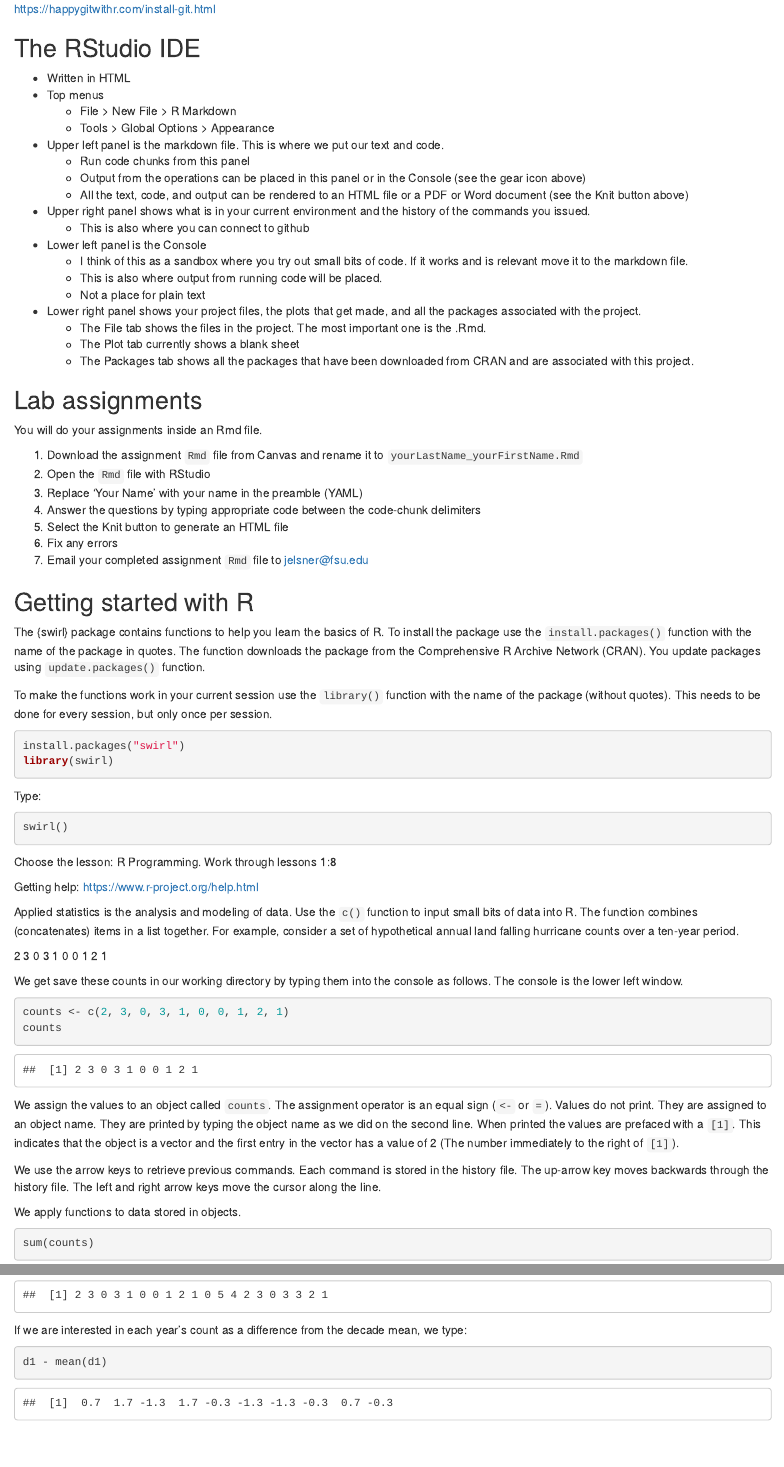
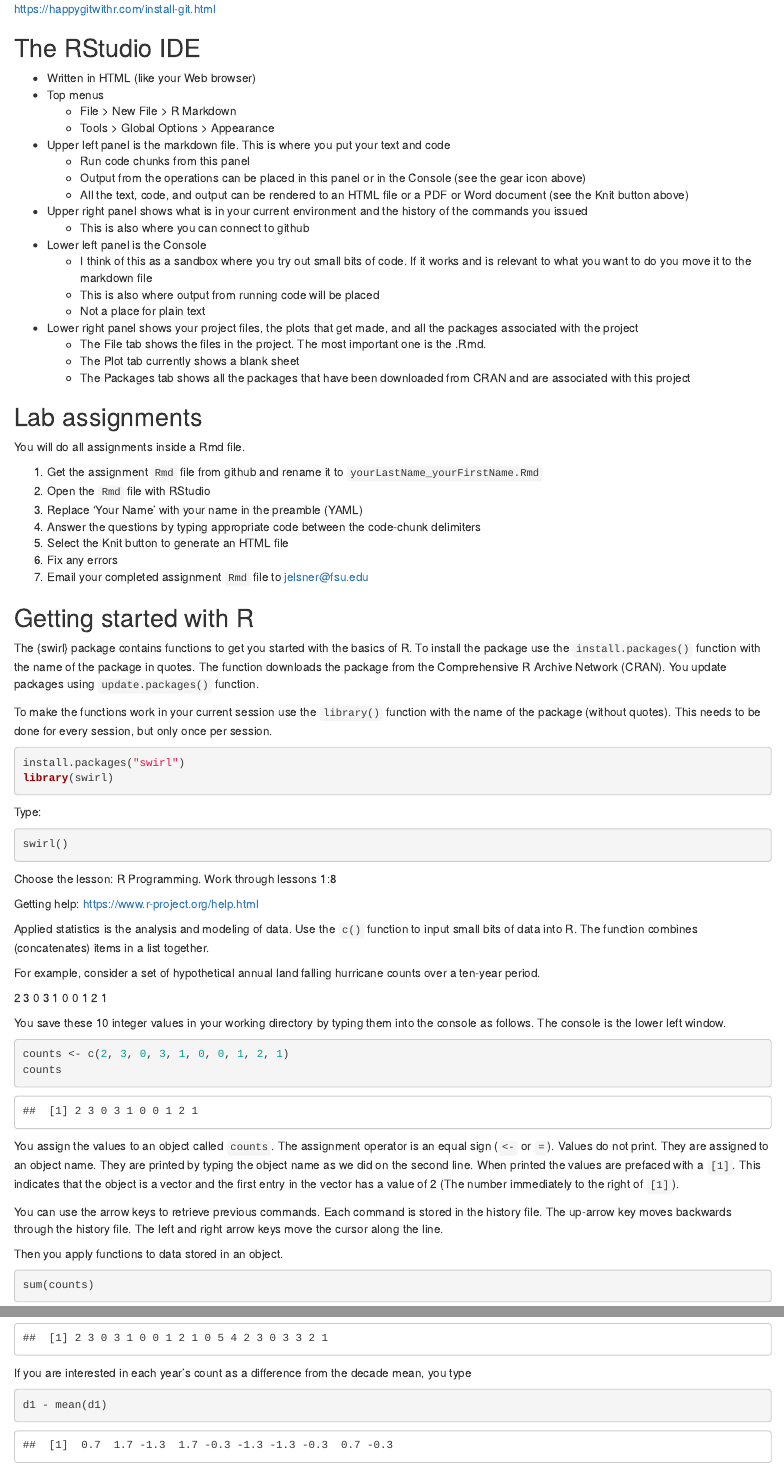
Before and after one commit to jelsner/ASS-2023, an R Markdown document (01-Lesson.Rmd): the page in a window 1100 px wide, from 810 px down, and a second part further down, joined at a grey line. Rendered offline with R 4.5, knitr and Pandoc, with nearby package versions; drawn as R Markdown's standard HTML page in place of the format the file asks for.

Commit message:
Lesson 1

````diff
--- a/01-Lesson.Rmd
+++ b/01-Lesson.Rmd
@@ -41,34 +41,34 @@ https://happygitwithr.com/install-git.html
 
 ## The RStudio IDE {-}
 
-* Written in HTML
+* Written in HTML (like your Web browser)
 * Top menus
   + File > New File > R Markdown
   + Tools > Global Options > Appearance
 
-* Upper left panel is the markdown file. This is where we put our text and code.
+* Upper left panel is the markdown file. This is where you put your text and code
   + Run code chunks from this panel
   + Output from the operations can be placed in this panel or in the Console (see the gear icon above)
   + All the text, code, and output can be rendered to an HTML file or a PDF or Word document (see the Knit button above)
 
-* Upper right panel shows what is in your current environment and the history of the commands you issued.
+* Upper right panel shows what is in your current environment and the history of the commands you issued
   + This is also where you can connect to github
 
 * Lower left panel is the Console
-  + I think of this as a sandbox where you try out small bits of code. If it works and is relevant move it to the markdown file.
-  + This is also where output from running code will be placed.
+  + I think of this as a sandbox where you try out small bits of code. If it works and is relevant to what you want to do you move it to the markdown file
+  + This is also where output from running code will be placed
   + Not a place for plain text
 
-* Lower right panel shows your project files, the plots that get made, and all the packages associated with the project.
+* Lower right panel shows your project files, the plots that get made, and all the packages associated with the project
   + The File tab shows the files in the project. The most important one is the .Rmd.
   + The Plot tab currently shows a blank sheet
-  + The Packages tab shows all the packages that have been downloaded from CRAN and are associated with this project.
+  + The Packages tab shows all the packages that have been downloaded from CRAN and are associated with this project
 
 ## Lab assignments {-}
 
-You will do your assignments inside an Rmd file.
+You will do all assignments inside a Rmd file.
 
-1. Download the assignment `Rmd` file from Canvas and rename it to `yourLastName_yourFirstName.Rmd`
+1. Get the assignment `Rmd` file from github and rename it to `yourLastName_yourFirstName.Rmd`
 2. Open the `Rmd` file with RStudio
 3. Replace 'Your Name' with your name in the preamble (YAML)
 4. Answer the questions by typing appropriate code between the code-chunk delimiters
@@ -78,7 +78,7 @@ You will do your assignments inside an Rmd file.
 
 ## Getting started with R {-}
 
-The {swirl} package contains functions to help you learn the basics of R. To install the package use the `install.packages()` function with the name of the package in quotes. The function downloads the package from the Comprehensive R Archive Network (CRAN). You update packages using `update.packages()` function.
+The {swirl} package contains functions to get you started with the basics of R. To install the package use the `install.packages()` function with the name of the package in quotes. The function downloads the package from the Comprehensive R Archive Network (CRAN). You update packages using `update.packages()` function.
 
 To make the functions work in your current session use the `library()` function with the name of the package (without quotes). This needs to be done for every session, but only once per session.
 ```{r, eval=FALSE}
@@ -95,22 +95,23 @@ Choose the lesson: R Programming. Work through lessons 1:8
 
 Getting help: https://www.r-project.org/help.html
 
+Applied statistics is the analysis and modeling of data. Use the `c()` function to input small bits of data into R. The function combines (concatenates) items in a list together.
 
-Applied statistics is the analysis and modeling of data. Use the `c()` function to input small bits of data into R. The function combines (concatenates) items in a list together. For example, consider a set of hypothetical annual land falling hurricane counts over a ten-year period.
+For example, consider a set of hypothetical annual land falling hurricane counts over a ten-year period.
 
 2  3  0  3  1  0  0  1  2  1
 
-We get save these counts in our working directory by typing them into the console as follows. The console is the lower left window.
+You save these 10 integer values in your working directory by typing them into the console as follows. The console is the lower left window.
 ```{r}
 counts <- c(2, 3, 0, 3, 1, 0, 0, 1, 2, 1)
 counts
 ```
 
-We assign the values to an object called `counts`. The assignment operator is an equal sign (`<-` or `=`).  Values do not print. They are assigned to an object name. They are printed by typing the object name as we did on the second line. When printed the values are prefaced with a `[1]`. This indicates that the object is a vector and the first entry in the vector has a value of 2 (The number immediately to the right of `[1]`).
+You assign the values to an object called `counts`. The assignment operator is an equal sign (`<-` or `=`).  Values do not print. They are assigned to an object name. They are printed by typing the object name as we did on the second line. When printed the values are prefaced with a `[1]`. This indicates that the object is a vector and the first entry in the vector has a value of 2 (The number immediately to the right of `[1]`).
 
-We use the arrow keys to retrieve previous commands. Each command is stored in the history file. The up-arrow key moves backwards through the history file. The left and right arrow keys move the cursor along the line.
+You can use the arrow keys to retrieve previous commands. Each command is stored in the history file. The up-arrow key moves backwards through the history file. The left and right arrow keys move the cursor along the line.
 
-We apply functions to data stored in objects.
+Then you apply functions to data stored in an object.
 ```{r}
 sum(counts)
 length(counts)
@@ -142,9 +143,11 @@ What happens if we apply the `c()` function to these two vectors?  Try it.
 c(d1, d2)
 ```
 
-If we are interested in each year's count as a difference from the decade mean, we type:
+If you are interested in each year's count as a difference from the decade mean, you type
 ```{r}
 d1 - mean(d1)
 ```
 
-In this case a single number (the mean of the first decade) is subtracted from a vector. The result is from subtracting the number from each entry in the data vector. This is an example of data recycling. R repeats values from one vector so that the vector lengths match. Here the mean is repeated 10 times.
+In this case a single number (the mean of the first decade) is subtracted from a vector. The result is from subtracting the number from each entry in the data vector.
+
+This is an example of data recycling. R repeats values from one vector so that the vector lengths match. Here the mean is repeated 10 times.
````
Also changed, not shown: 01-Lesson.Rmd (16 more changed lines).
